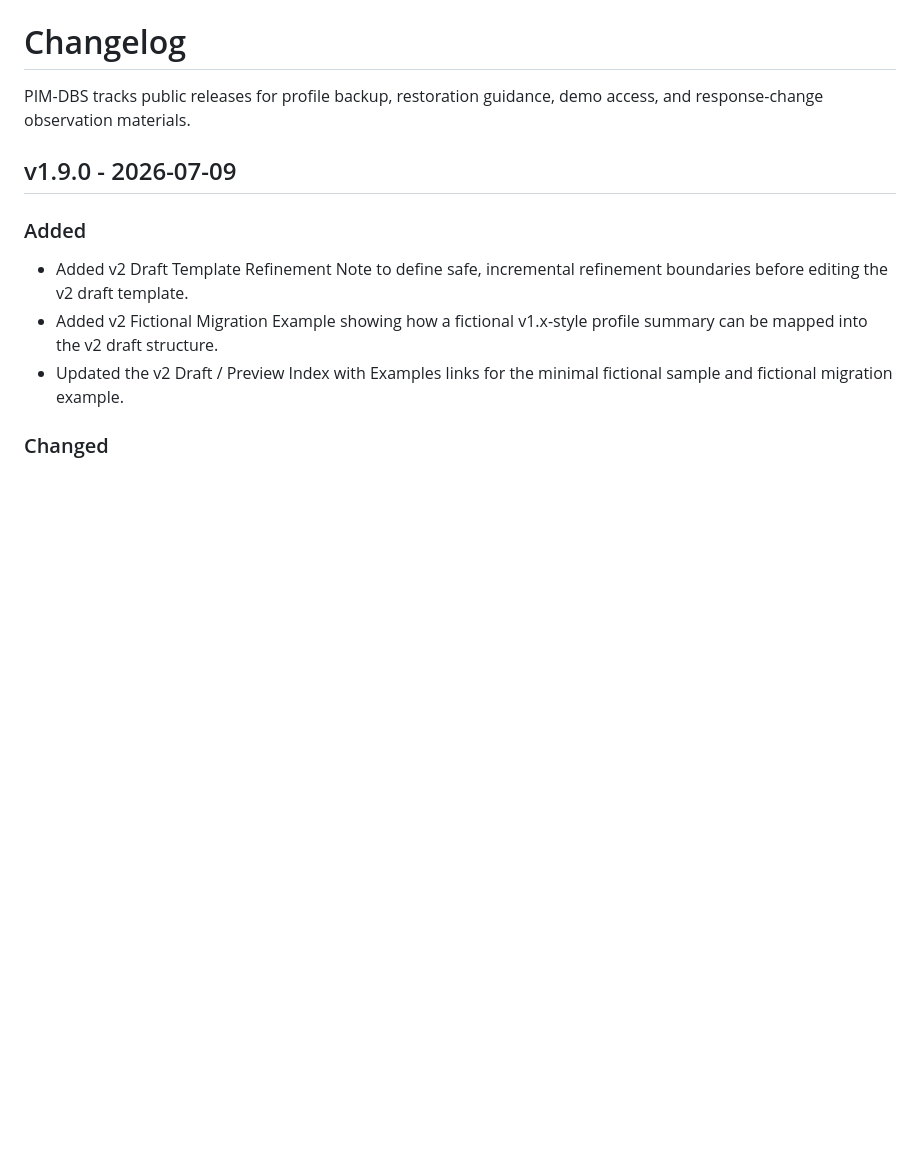
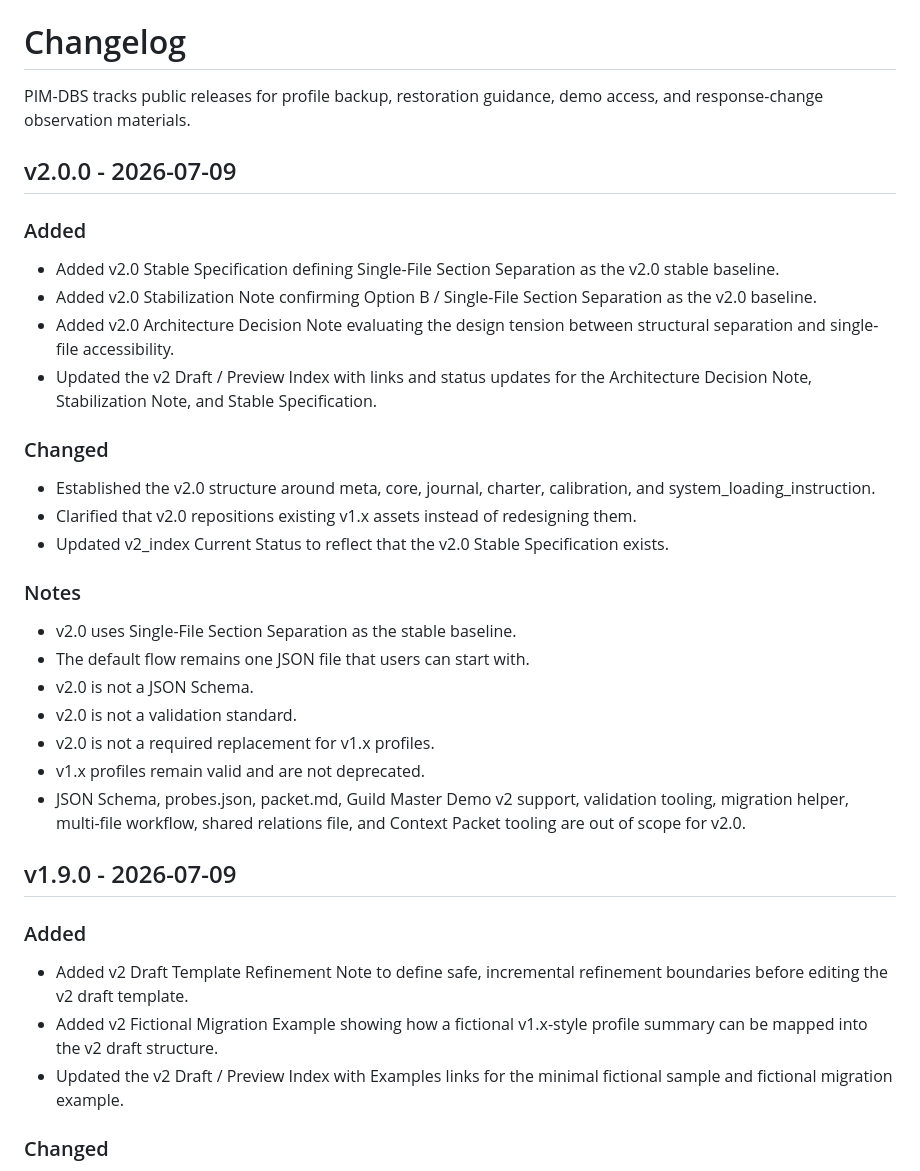
Before and after one commit to BlackSmith-5001/Project-Hearthforge, a Markdown page: CHANGELOG.md, the part around the change. Rendered like a GitHub page; blank space fills up the shorter version.

Commit message:
Release v2.0.0: update release labels

```diff
--- a/CHANGELOG.md
+++ b/CHANGELOG.md
@@ -1,6 +1,28 @@
 # Changelog
 
 PIM-DBS tracks public releases for profile backup, restoration guidance, demo access, and response-change observation materials.
+
+## v2.0.0 - 2026-07-09
+
+### Added
+- Added v2.0 Stable Specification defining Single-File Section Separation as the v2.0 stable baseline.
+- Added v2.0 Stabilization Note confirming Option B / Single-File Section Separation as the v2.0 baseline.
+- Added v2.0 Architecture Decision Note evaluating the design tension between structural separation and single-file accessibility.
+- Updated the v2 Draft / Preview Index with links and status updates for the Architecture Decision Note, Stabilization Note, and Stable Specification.
+
+### Changed
+- Established the v2.0 structure around meta, core, journal, charter, calibration, and system_loading_instruction.
+- Clarified that v2.0 repositions existing v1.x assets instead of redesigning them.
+- Updated v2_index Current Status to reflect that the v2.0 Stable Specification exists.
+
+### Notes
+- v2.0 uses Single-File Section Separation as the stable baseline.
+- The default flow remains one JSON file that users can start with.
+- v2.0 is not a JSON Schema.
+- v2.0 is not a validation standard.
+- v2.0 is not a required replacement for v1.x profiles.
+- v1.x profiles remain valid and are not deprecated.
+- JSON Schema, probes.json, packet.md, Guild Master Demo v2 support, validation tooling, migration helper, multi-file workflow, shared relations file, and Context Packet tooling are out of scope for v2.0.
 
 ## v1.9.0 - 2026-07-09
 
```
Also changed, not shown: README.md (+1 -1 lines), README_JA.md (+1 -1 lines).
